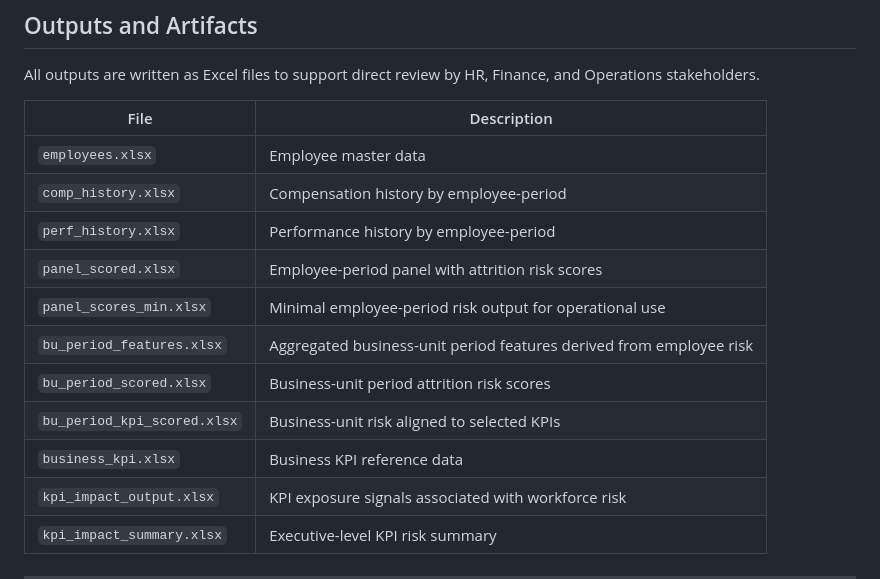
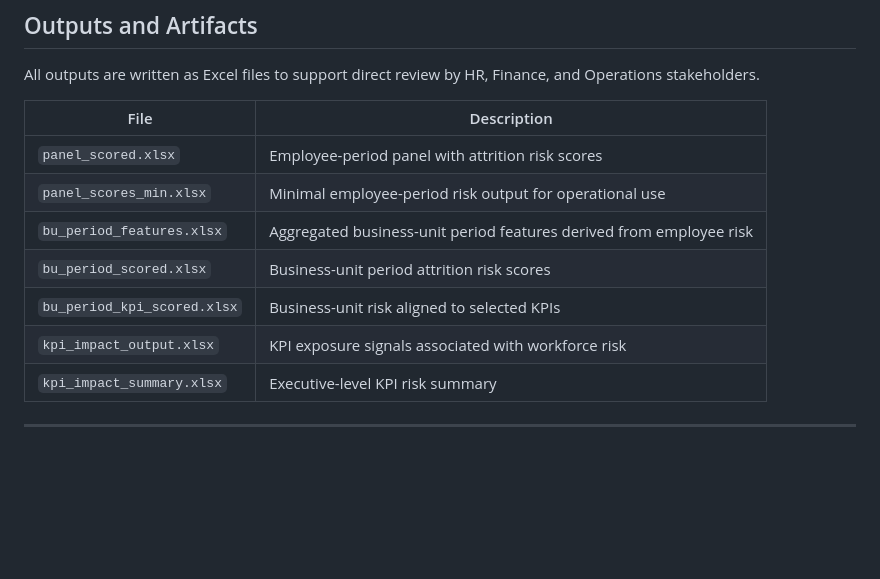
Before and after one commit to ryanbrush30/Attrition-Signal-Engine, a Markdown page: docs/README.md, the part around the change. GitHub-like rendering; blank space fills up the shorter version.

```diff
--- a/docs/README.md
+++ b/docs/README.md
@@ -87,15 +87,11 @@ All outputs are written as Excel files to support direct review by HR, Finance,
 
 | File | Description |
 |----|----|
-| `employees.xlsx` | Employee master data |
-| `comp_history.xlsx` | Compensation history by employee-period |
-| `perf_history.xlsx` | Performance history by employee-period |
 | `panel_scored.xlsx` | Employee-period panel with attrition risk scores |
 | `panel_scores_min.xlsx` | Minimal employee-period risk output for operational use |
 | `bu_period_features.xlsx` | Aggregated business-unit period features derived from employee risk |
 | `bu_period_scored.xlsx` | Business-unit period attrition risk scores |
 | `bu_period_kpi_scored.xlsx` | Business-unit risk aligned to selected KPIs |
-| `business_kpi.xlsx` | Business KPI reference data |
 | `kpi_impact_output.xlsx` | KPI exposure signals associated with workforce risk |
 | `kpi_impact_summary.xlsx` | Executive-level KPI risk summary |
 
```
